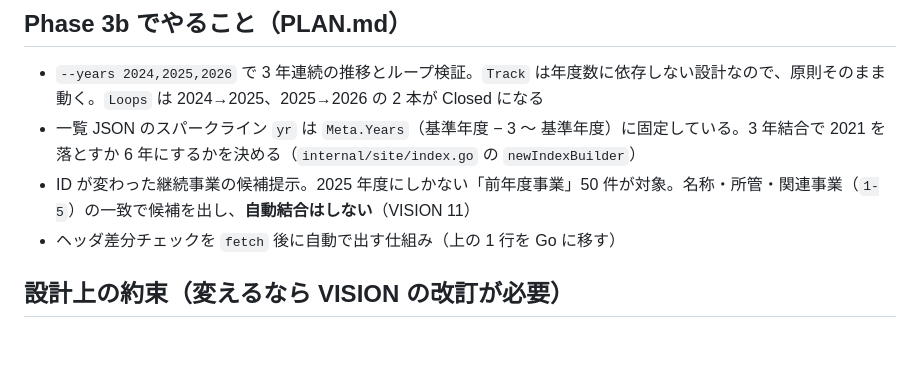
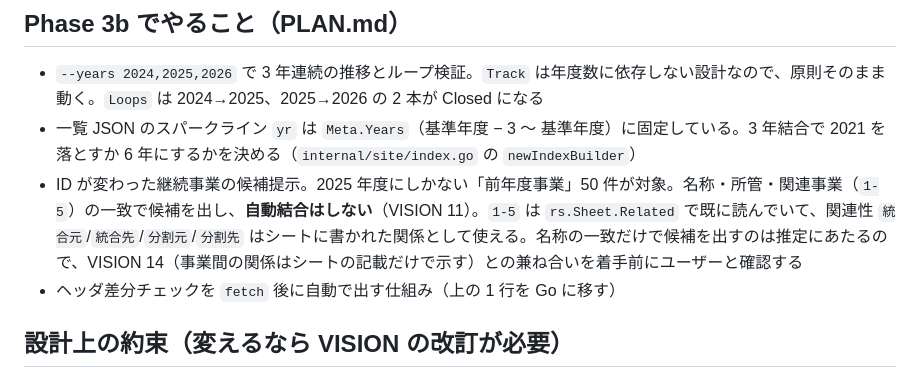
Before and after one commit to kwrkb/zailoop, a Markdown page: docs/handoff-phase3b.md, the part around the change. Drawn GitHub-style; blank space fills up the shorter version.

```diff
--- a/docs/handoff-phase3b.md
+++ b/docs/handoff-phase3b.md
@@ -37,7 +37,7 @@ go run ./cmd/zailoop build --years 2024,2025,2026 --out site
 
 - `--years 2024,2025,2026` で 3 年連続の推移とループ検証。`Track` は年度数に依存しない設計なので、原則そのまま動く。`Loops` は 2024→2025、2025→2026 の 2 本が Closed になる
 - 一覧 JSON のスパークライン `yr` は `Meta.Years`（基準年度 − 3 〜 基準年度）に固定している。3 年結合で 2021 を落とすか 6 年にするかを決める（`internal/site/index.go` の `newIndexBuilder`）
-- ID が変わった継続事業の候補提示。2025 年度にしかない「前年度事業」50 件が対象。名称・所管・関連事業（`1-5`）の一致で候補を出し、**自動結合はしない**（VISION 11）
+- ID が変わった継続事業の候補提示。2025 年度にしかない「前年度事業」50 件が対象。名称・所管・関連事業（`1-5`）の一致で候補を出し、**自動結合はしない**（VISION 11）。`1-5` は `rs.Sheet.Related` で既に読んでいて、関連性 `統合元`/`統合先`/`分割元`/`分割先` はシートに書かれた関係として使える。名称の一致だけで候補を出すのは推定にあたるので、VISION 14（事業間の関係はシートの記載だけで示す）との兼ね合いを着手前にユーザーと確認する
 - ヘッダ差分チェックを `fetch` 後に自動で出す仕組み（上の 1 行を Go に移す）
 
 ## 設計上の約束（変えるなら VISION の改訂が必要）
```
Also changed, not shown: LESSONS.md (+12 -0 lines), README.md (+2 -2 lines).
